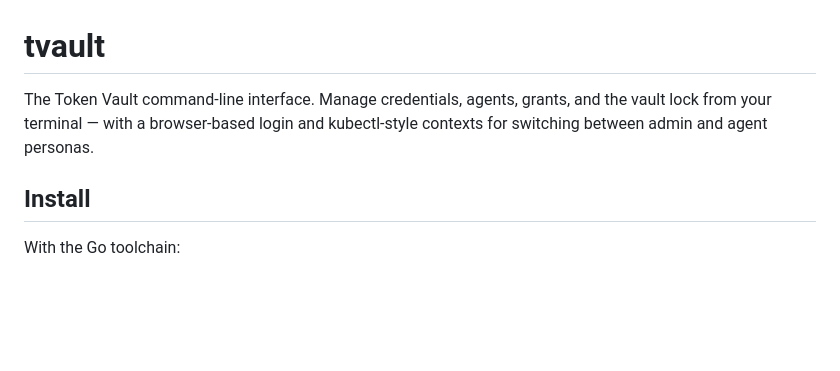
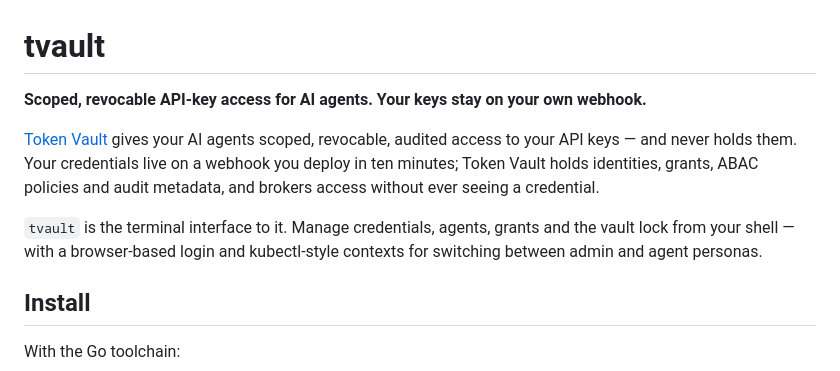
Before and after one commit to c-lgrant/tvault, a Markdown page: README.md, the part around the change. Drawn GitHub-style; blank space fills up the shorter version.

Commit message:
docs(readme): say what Token Vault is, not just what the CLI does
The README opened with "The Token Vault command-line interface" and never
explained the product it is a CLI for. Someone arriving from `go install` or from
the npm package learned how to run `tvault login` without ever learning what they
were logging into, or why credentials living on their own webhook is the point.

Leads with the same sentence the website, the pricing page and the tokenvault
README now use, so the story is identical wherever someone lands.

Part of c-lgrant/tokenvault#200. Publicly visible only after the next release —
the public repo is a squashed mirror.

Claude-Session: https://claude.ai/code/session_01KY1fodf4BzJEDmfaMuoCWd

```diff
--- a/README.md
+++ b/README.md
@@ -1,8 +1,15 @@
 # tvault
 
-The Token Vault command-line interface. Manage credentials, agents, grants, and
-the vault lock from your terminal — with a browser-based login and
-kubectl-style contexts for switching between admin and agent personas.
+**Scoped, revocable API-key access for AI agents. Your keys stay on your own webhook.**
+
+[Token Vault](https://tokenvault.uk) gives your AI agents scoped, revocable, audited access
+to your API keys — and never holds them. Your credentials live on a webhook you deploy in ten
+minutes; Token Vault holds identities, grants, ABAC policies and audit metadata, and brokers
+access without ever seeing a credential.
+
+`tvault` is the terminal interface to it. Manage credentials, agents, grants and the vault
+lock from your shell — with a browser-based login and kubectl-style contexts for switching
+between admin and agent personas.
 
 ## Install
 
```
